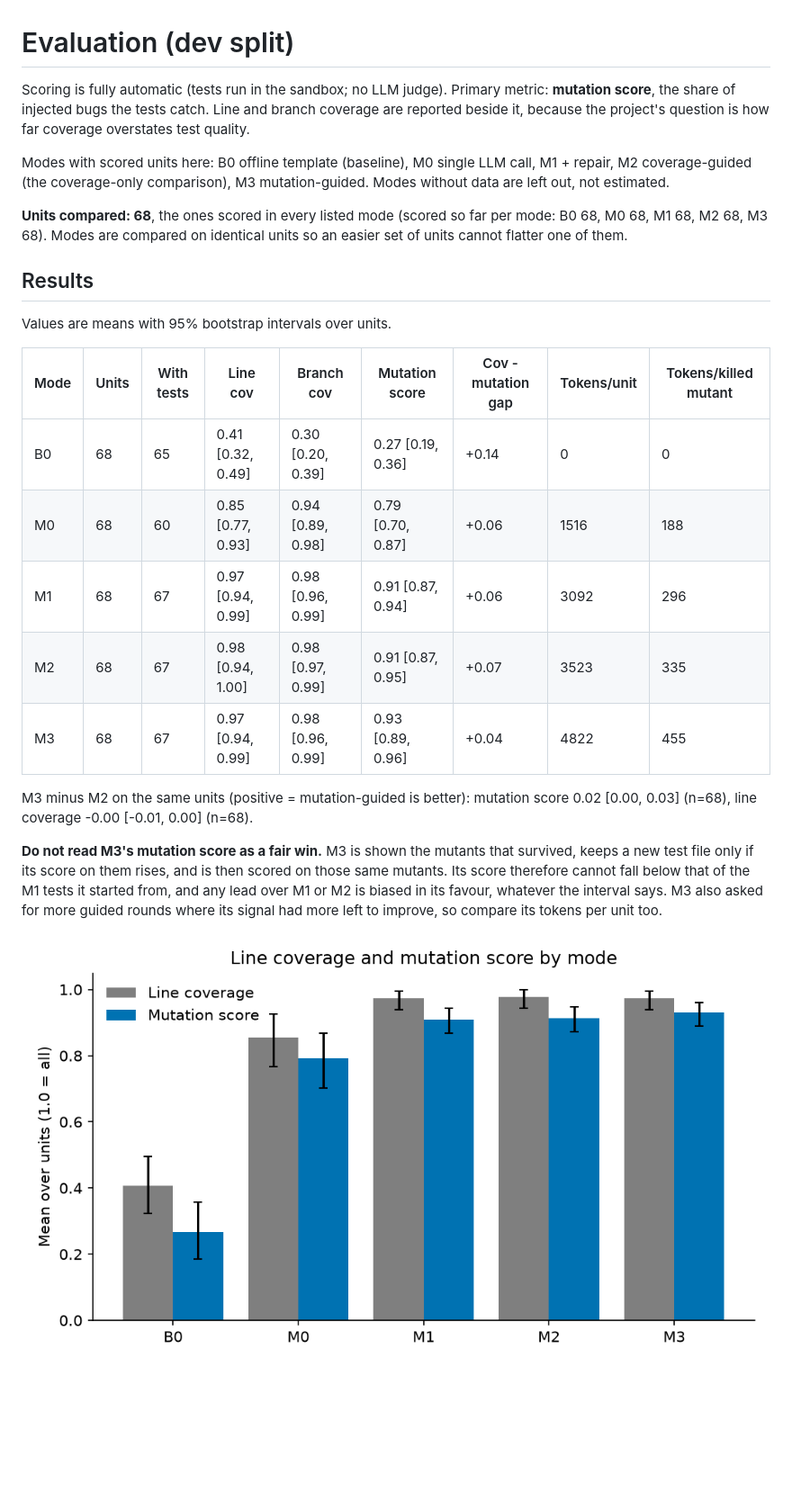
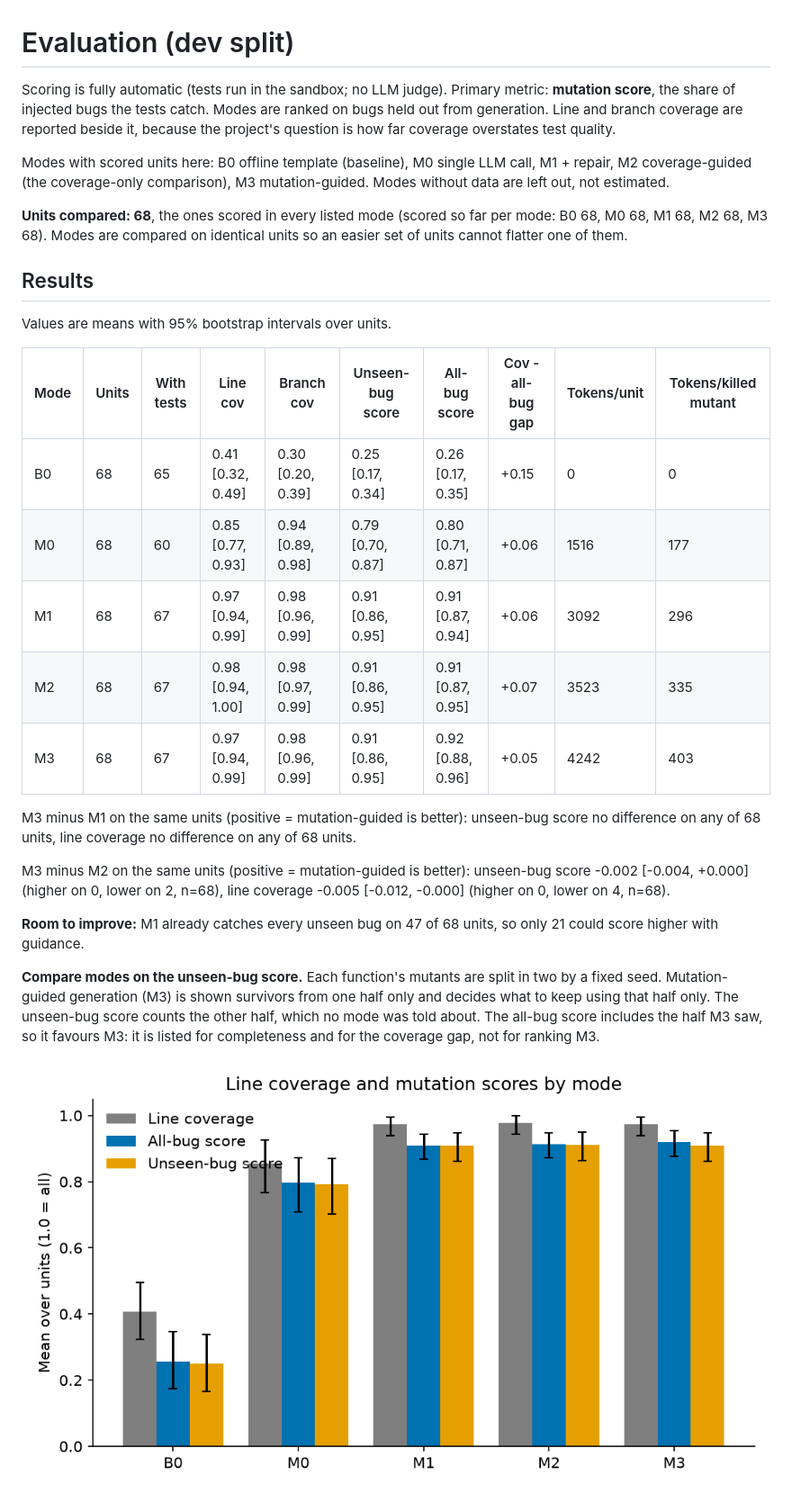
Before and after one commit to Nathaniel47/testpilot, a Markdown page: results/dev/evaluation.md, the part around one of its changes. Shown at 90% size. GitHub-like rendering; pictures changed too: results/dev/chart_coverage_vs_mutation.png; blank space fills up the shorter version.

```diff
--- a/results/dev/evaluation.md
+++ b/results/dev/evaluation.md
@@ -1,8 +1,9 @@
 # Evaluation (dev split)
 
 Scoring is fully automatic (tests run in the sandbox; no LLM judge). Primary metric: **mutation
-score**, the share of injected bugs the tests catch. Line and branch coverage are reported beside
-it, because the project's question is how far coverage overstates test quality.
+score**, the share of injected bugs the tests catch. Modes are ranked on bugs held out from
+generation. Line and branch coverage are reported beside it, because the project's question is how
+far coverage overstates test quality.
 
 Modes with scored units here: B0 offline template (baseline), M0 single LLM call, M1 + repair, M2 coverage-guided (the coverage-only comparison), M3 mutation-guided.
 Modes without data are left out, not estimated.
@@ -15,21 +16,25 @@ units so an easier set of units cannot flatter one of them.
 
 Values are means with 95% bootstrap intervals over units.
 
-| Mode | Units | With tests | Line cov | Branch cov | Mutation score | Cov - mutation gap | Tokens/unit | Tokens/killed mutant |
-|---|---|---|---|---|---|---|---|---|
-| B0 | 68 | 65 | 0.41 [0.32, 0.49] | 0.30 [0.20, 0.39] | 0.27 [0.19, 0.36] | +0.14 | 0 | 0 |
-| M0 | 68 | 60 | 0.85 [0.77, 0.93] | 0.94 [0.89, 0.98] | 0.79 [0.70, 0.87] | +0.06 | 1516 | 188 |
-| M1 | 68 | 67 | 0.97 [0.94, 0.99] | 0.98 [0.96, 0.99] | 0.91 [0.87, 0.94] | +0.06 | 3092 | 296 |
-| M2 | 68 | 67 | 0.98 [0.94, 1.00] | 0.98 [0.97, 0.99] | 0.91 [0.87, 0.95] | +0.07 | 3523 | 335 |
-| M3 | 68 | 67 | 0.97 [0.94, 0.99] | 0.98 [0.96, 0.99] | 0.93 [0.89, 0.96] | +0.04 | 4822 | 455 |
+| Mode | Units | With tests | Line cov | Branch cov | Unseen-bug score | All-bug score | Cov - all-bug gap | Tokens/unit | Tokens/killed mutant |
+|---|---|---|---|---|---|---|---|---|---|
+| B0 | 68 | 65 | 0.41 [0.32, 0.49] | 0.30 [0.20, 0.39] | 0.25 [0.17, 0.34] | 0.26 [0.17, 0.35] | +0.15 | 0 | 0 |
+| M0 | 68 | 60 | 0.85 [0.77, 0.93] | 0.94 [0.89, 0.98] | 0.79 [0.70, 0.87] | 0.80 [0.71, 0.87] | +0.06 | 1516 | 177 |
+| M1 | 68 | 67 | 0.97 [0.94, 0.99] | 0.98 [0.96, 0.99] | 0.91 [0.86, 0.95] | 0.91 [0.87, 0.94] | +0.06 | 3092 | 296 |
+| M2 | 68 | 67 | 0.98 [0.94, 1.00] | 0.98 [0.97, 0.99] | 0.91 [0.86, 0.95] | 0.91 [0.87, 0.95] | +0.07 | 3523 | 335 |
+| M3 | 68 | 67 | 0.97 [0.94, 0.99] | 0.98 [0.96, 0.99] | 0.91 [0.86, 0.95] | 0.92 [0.88, 0.96] | +0.05 | 4242 | 403 |
 
-M3 minus M2 on the same units (positive = mutation-guided is better): mutation score 0.02 [0.00, 0.03] (n=68), line coverage -0.00 [-0.01, 0.00] (n=68).
+M3 minus M1 on the same units (positive = mutation-guided is better): unseen-bug score no difference on any of 68 units, line coverage no difference on any of 68 units.
 
-**Do not read M3's mutation score as a fair win.** M3 is shown the mutants that survived, keeps a
-new test file only if its score on them rises, and is then scored on those same mutants. Its score
-therefore cannot fall below that of the M1 tests it started from, and any lead over M1 or M2 is
-biased in its favour, whatever the interval says. M3 also asked for more guided rounds where its
-signal had more left to improve, so compare its tokens per unit too.
+M3 minus M2 on the same units (positive = mutation-guided is better): unseen-bug score -0.002 [-0.004, +0.000] (higher on 0, lower on 2, n=68), line coverage -0.005 [-0.012, -0.000] (higher on 0, lower on 4, n=68).
+
+**Room to improve:** M1 already catches every unseen bug on 47 of 68 units, so only 21 could score higher with guidance.
+
+**Compare modes on the unseen-bug score.** Each function's mutants are split in two by a fixed
+seed. Mutation-guided generation (M3) is shown survivors from one half only and decides what to
+keep using that half only. The unseen-bug score counts the other half, which no mode was told
+about. The all-bug score includes the half M3 saw, so it favours M3: it is listed for
+completeness and for the coverage gap, not for ranking M3.
 
 ![coverage vs mutation score](chart_coverage_vs_mutation.png)
 
```
Also changed, not shown: other parts of results/dev/evaluation.md (+20 -20 lines), LEARNING.md (+9 -0 lines), results/dev/limitations.md (+14 -13 lines), results/dev/chart_per_repo.png, 5 other files.
